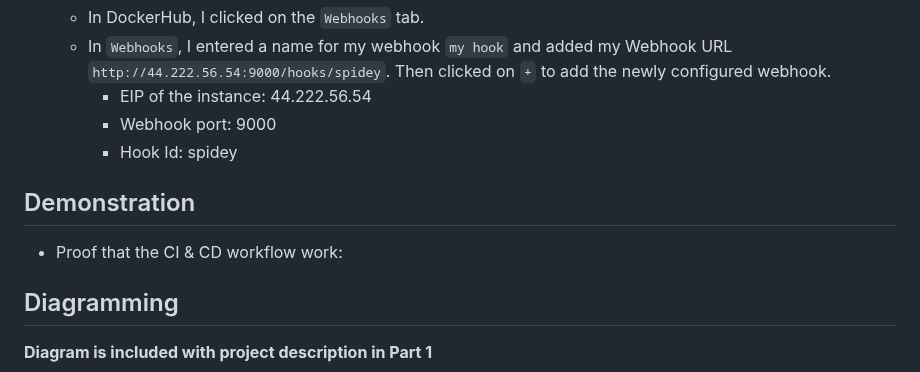
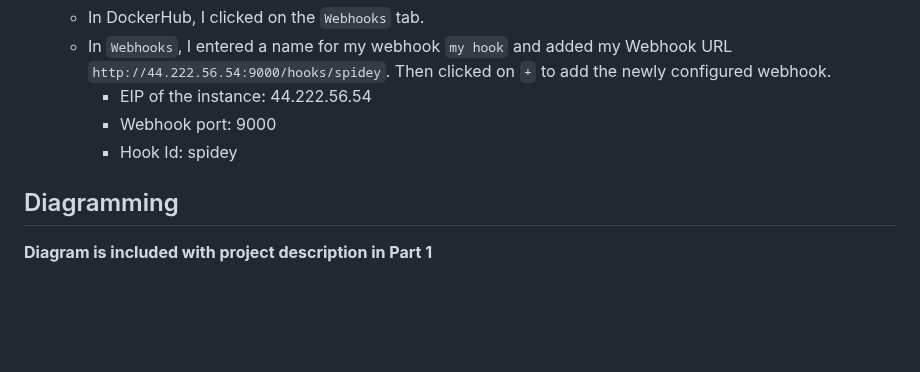
Before and after one commit to WSU-kduncan/s24cicd-aschlotterbeck, a Markdown page: README-CD.md, the part around the change. GitHub-like rendering; blank space fills up the shorter version.

Commit message:
removed demonstration section

```diff
--- a/README-CD.md
+++ b/README-CD.md
@@ -181,10 +181,6 @@ CEG 3120: Project 05
     * Webhook port: 9000
     * Hook Id: spidey
 
-## Demonstration
-
-* Proof that the CI & CD workflow work:
-
 ## Diagramming
 
 __Diagram is included with project description in Part 1__
```
